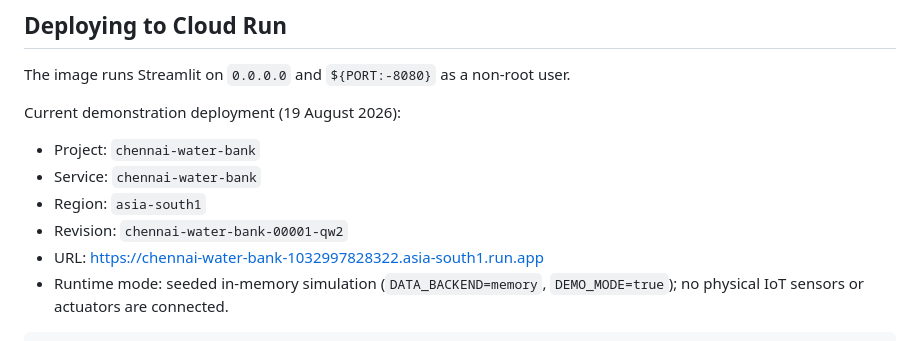
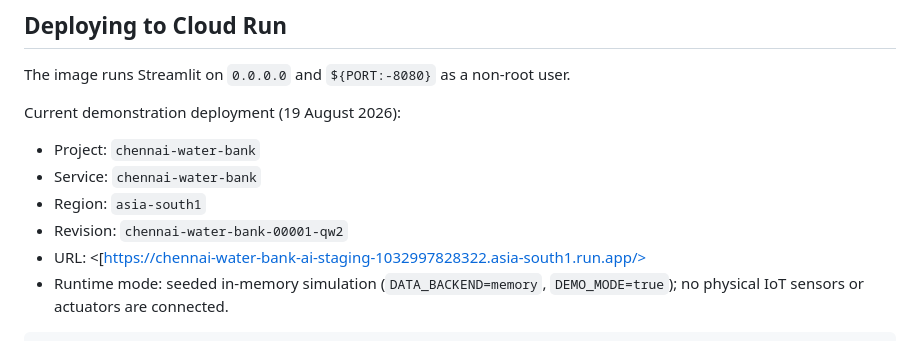
Before and after one commit to Janicebenita/chennai-water-bank-ai, a Markdown page: README.md, the part around the change. GitHub-like rendering.

Commit message:
Change project URL in README
Updated the project URL in the README file.

````diff
--- a/README.md
+++ b/README.md
@@ -169,7 +169,7 @@ Current demonstration deployment (19 August 2026):
 - Service: `chennai-water-bank`
 - Region: `asia-south1`
 - Revision: `chennai-water-bank-00001-qw2`
-- URL: <https://chennai-water-bank-1032997828322.asia-south1.run.app>
+- URL: <[https://chennai-water-bank-ai-staging-1032997828322.asia-south1.run.app/>
 - Runtime mode: seeded in-memory simulation (`DATA_BACKEND=memory`, `DEMO_MODE=true`); no physical IoT sensors or actuators are connected.
 
 ```bash
````
